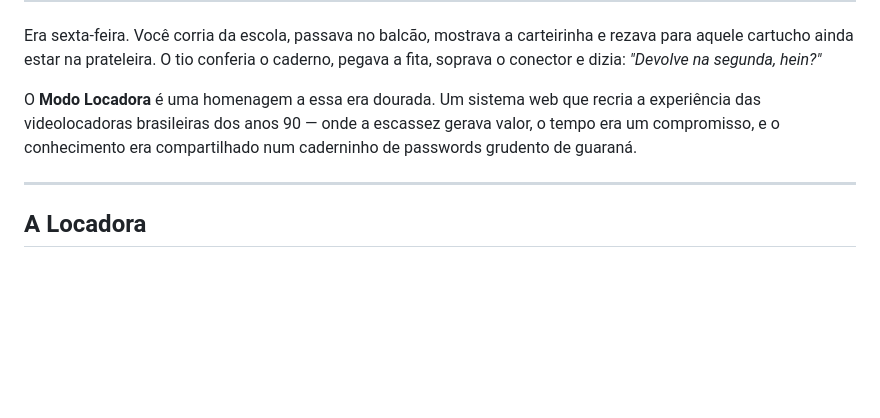
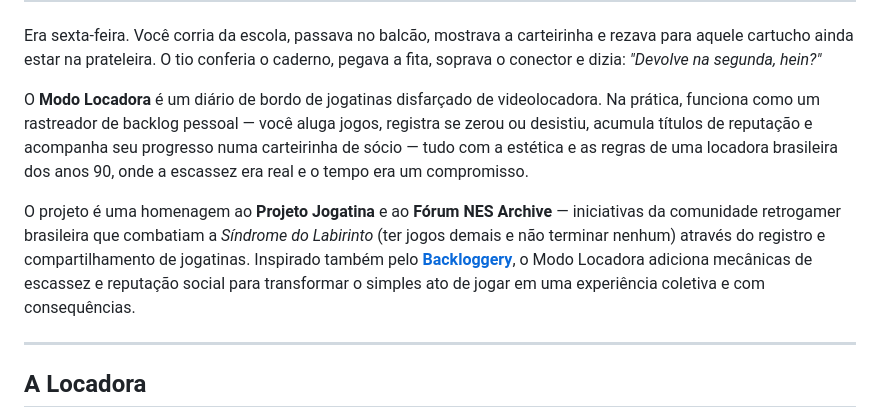
Before and after one commit to cmellojr/modo-locadora, a Markdown page: README.md, the part around the change. Drawn GitHub-style; blank space fills up the shorter version.

Commit message:
docs: rewrite README intro with project purpose and inspirations
Co-Authored-By: Claude Opus 4.6 <noreply@anthropic.com>

```diff
--- a/README.md
+++ b/README.md
@@ -15,7 +15,9 @@
 
 Era sexta-feira. Você corria da escola, passava no balcão, mostrava a carteirinha e rezava para aquele cartucho ainda estar na prateleira. O tio conferia o caderno, pegava a fita, soprava o conector e dizia: *"Devolve na segunda, hein?"*
 
-O **Modo Locadora** é uma homenagem a essa era dourada. Um sistema web que recria a experiência das videolocadoras brasileiras dos anos 90 — onde a escassez gerava valor, o tempo era um compromisso, e o conhecimento era compartilhado num caderninho de passwords grudento de guaraná.
+O **Modo Locadora** é um diário de bordo de jogatinas disfarçado de videolocadora. Na prática, funciona como um rastreador de backlog pessoal — você aluga jogos, registra se zerou ou desistiu, acumula títulos de reputação e acompanha seu progresso numa carteirinha de sócio — tudo com a estética e as regras de uma locadora brasileira dos anos 90, onde a escassez era real e o tempo era um compromisso.
+
+O projeto é uma homenagem ao **Projeto Jogatina** e ao **Fórum NES Archive** — iniciativas da comunidade retrogamer brasileira que combatiam a *Síndrome do Labirinto* (ter jogos demais e não terminar nenhum) através do registro e compartilhamento de jogatinas. Inspirado também pelo **[Backloggery](https://backloggery.com/)**, o Modo Locadora adiciona mecânicas de escassez e reputação social para transformar o simples ato de jogar em uma experiência coletiva e com consequências.
 
 ---
 
```
